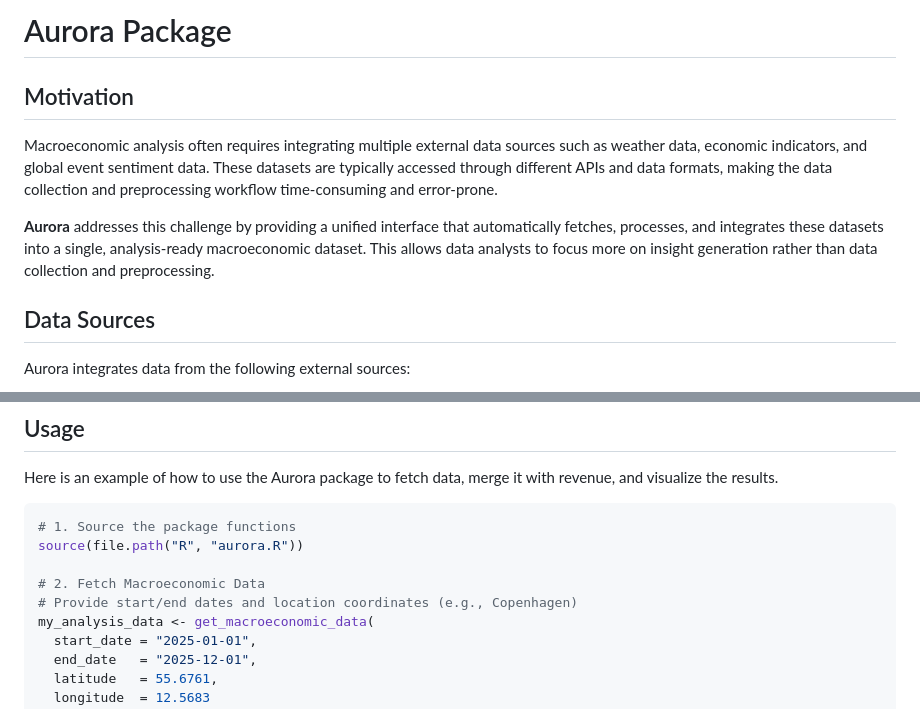
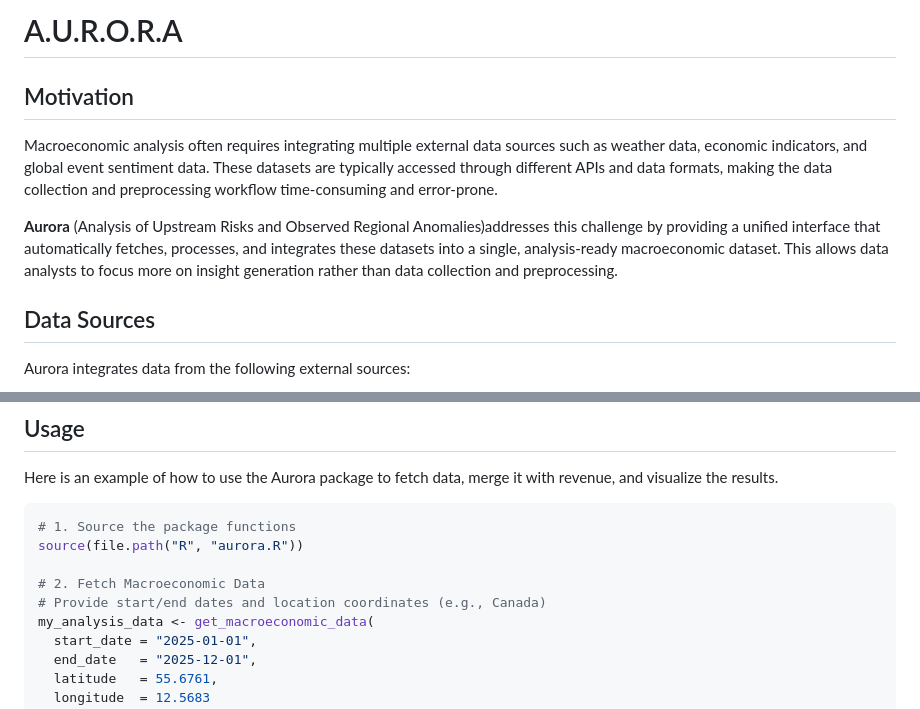
Before and after one commit to mzikkhan/a.u.r.o.r.a, a Markdown page: README.md, 2 parts joined by grey strips. Rendered like a GitHub page.

Commit message:
updated readme and contributing

```diff
--- a/README.md
+++ b/README.md
@@ -1,10 +1,10 @@
-# Aurora Package
+# A.U.R.O.R.A
 
 ## Motivation
 
 Macroeconomic analysis often requires integrating multiple external data sources such as weather data, economic indicators, and global event sentiment data. These datasets are typically accessed through different APIs and data formats, making the data collection and preprocessing workflow time-consuming and error-prone.
 
-**Aurora** addresses this challenge by providing a unified interface that automatically fetches, processes, and integrates these datasets into a single, analysis-ready macroeconomic dataset. This allows data analysts to focus more on insight generation rather than data collection and preprocessing.
+**Aurora** (Analysis of Upstream Risks and Observed Regional Anomalies)addresses this challenge by providing a unified interface that automatically fetches, processes, and integrates these datasets into a single, analysis-ready macroeconomic dataset. This allows data analysts to focus more on insight generation rather than data collection and preprocessing.
 
 ## Data Sources
 
@@ -34,7 +34,7 @@ Here is an example of how to use the Aurora package to fetch data, merge it with
 source(file.path("R", "aurora.R"))
 
 # 2. Fetch Macroeconomic Data
-# Provide start/end dates and location coordinates (e.g., Copenhagen)
+# Provide start/end dates and location coordinates (e.g., Canada)
 my_analysis_data <- get_macroeconomic_data(
   start_date = "2025-01-01",
   end_date   = "2025-12-01",
```
